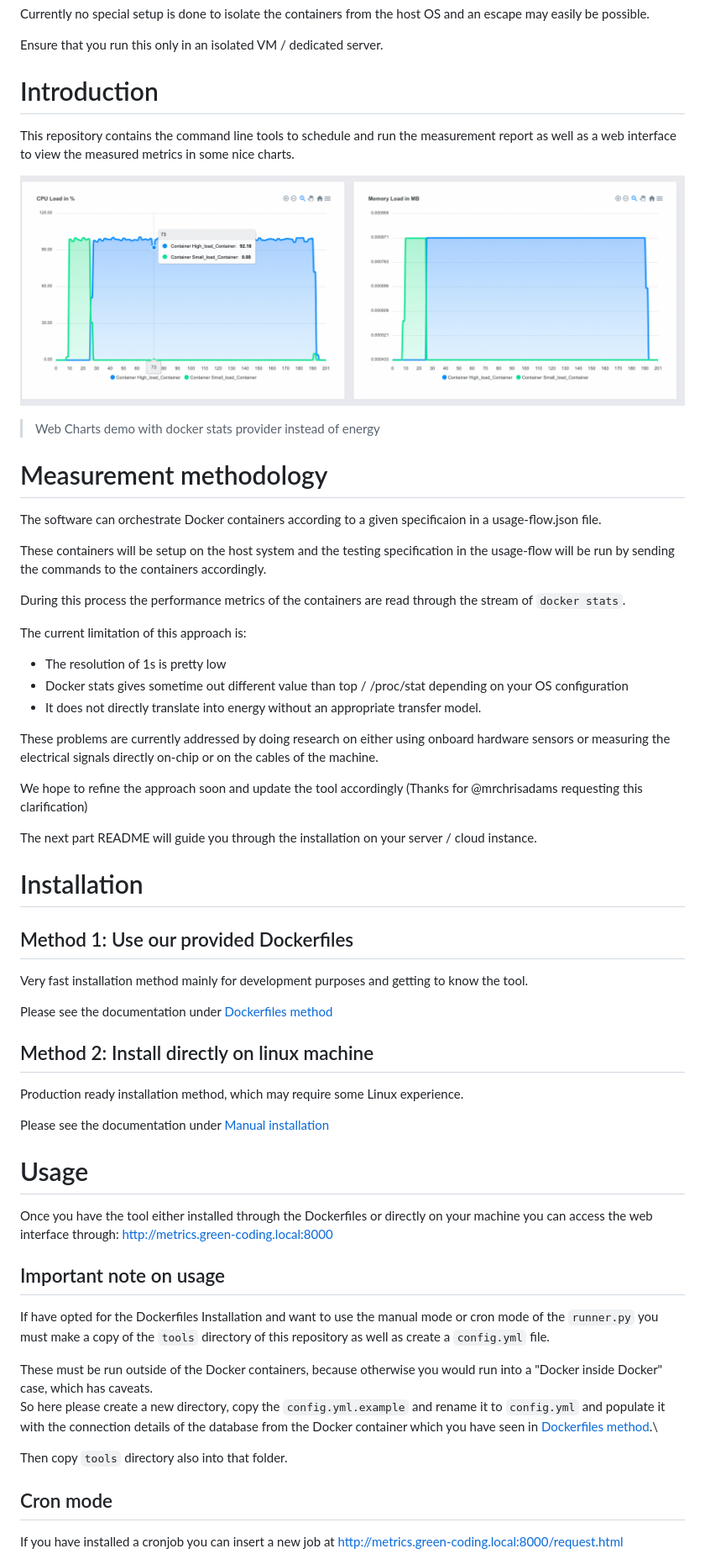
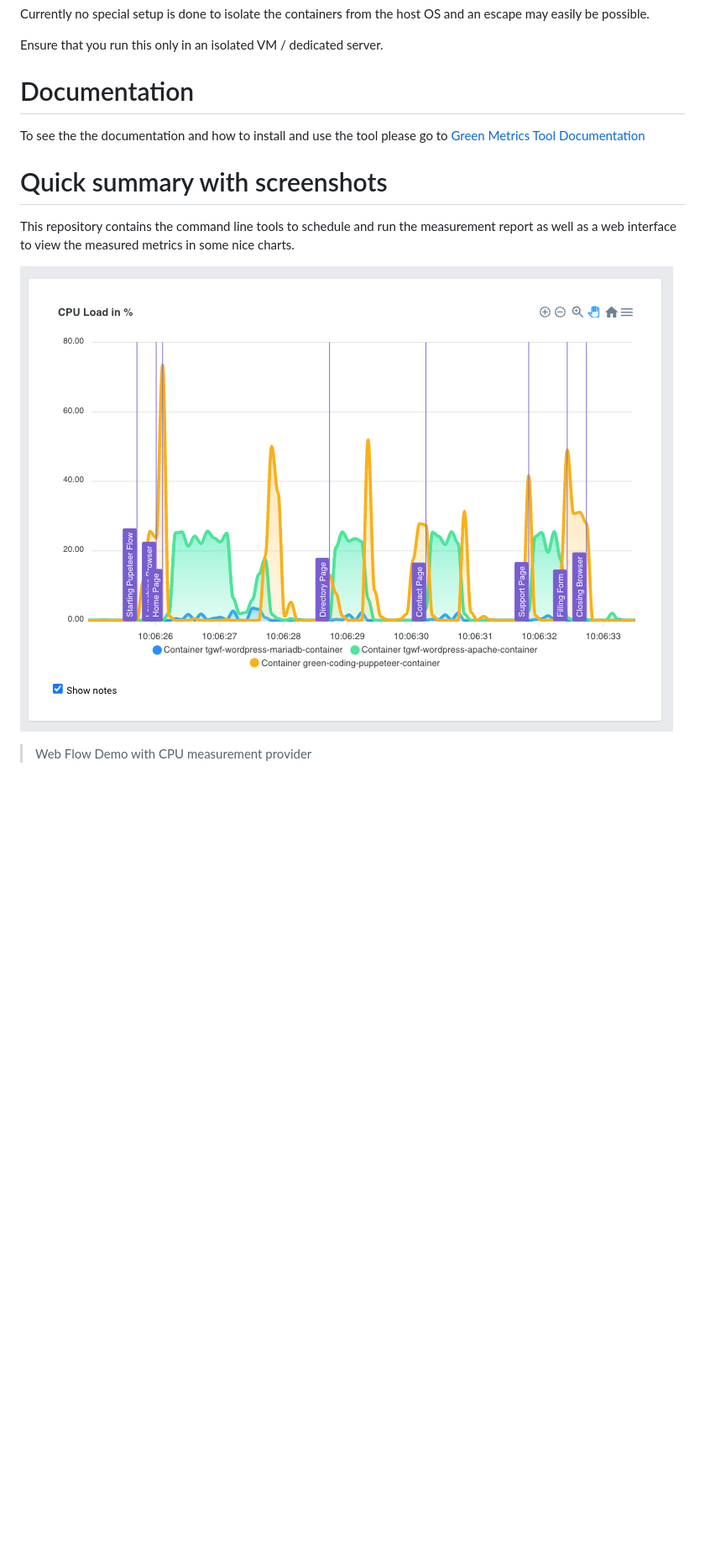
Before and after one commit to green-coding-solutions/green-metrics-tool, a Markdown page: README.md, the part around one of its changes. Shown at 84% size. Rendered like a GitHub page; pictures changed too: images/cpu-image-webflow.png (added), images/demo-interface.png (deleted); blank space fills up the shorter version.

Commit message:
Updated README to link to documentation

```diff
--- a/README.md
+++ b/README.md
@@ -8,69 +8,16 @@ Currently no special setup is done to isolate the containers from the host OS an
 
 Ensure that you run this only in an isolated VM / dedicated server.
 
-# Introduction
+# Documentation
+
+To see the the documentation and how to install and use the tool please go to [Green Metrics Tool Documentation](https://docs.green-coding.org)
+
+# Quick summary with screenshots
 
 This repository contains the command line tools to schedule and run the measurement report
 as well as a web interface to view the measured metrics in some nice charts.
 
-![Web Charts demo with docker stats provider instead of energy](images/demo-interface.png "Web Charts demo with docker stats provider instead of energy")
-> Web Charts demo with docker stats provider instead of energy
+![Web Flow Demo with CPU measurement provider](images/cpu-image-webflow.png "Web Charts demo with docker stats provider instead of energy")
+> Web Flow Demo with CPU measurement provider
+>
 
-# Measurement methodology
-
-The software can orchestrate Docker containers according to a given specificaion in a usage-flow.json file.
-
-These containers will be setup on the host system and the testing specification in the usage-flow will be
-run by sending the commands to the containers accordingly.
-
-During this process the performance metrics of the containers are read through the stream of
-`docker stats`.
-
-The current limitation of this approach is:
-- The resolution of 1s is pretty low
-- Docker stats gives sometime out different value than top / /proc/stat depending on your OS configuration
-- It does not directly translate into energy without an appropriate transfer model.
-
-These problems are currently addressed by doing research on either using onboard hardware sensors or measuring
-the electrical signals directly on-chip or on the cables of the machine.
-
-We hope to refine the approach soon and update the tool accordingly (Thanks for @mrchrisadams requesting this clarification)
-
-The next part README will guide you through the installation on your server / cloud instance.
-
-# Installation
-
-## Method 1: Use our provided Dockerfiles
-
-Very fast installation method mainly for development purposes and getting to know the tool.
-
-Please see the documentation under [Dockerfiles method](https://github.com/green-coding-berlin/green-metrics-tool/tree/main/docker)
-
-## Method 2: Install directly on linux machine
-
-Production ready installation method, which may require some Linux experience.
-
-Please see the documentation under [Manual installation](https://github.com/green-coding-berlin/green-metrics-tool/blob/main/MANUAL_INSTALLATION.md)
-
-
-# Usage
-
-Once you have the tool either installed through the Dockerfiles or directly on your machine you can access the
-web interface through: http://metrics.green-coding.local:8000
-
-## Important note on usage
-
-If have opted for the Dockerfiles Installation and want to use the manual mode or cron mode of the `runner.py`
-you must make a copy of the `tools` directory of this repository as well as create a `config.yml` file.
-
-These must be run outside of the Docker containers, because otherwise you would run into a "Docker inside Docker" case, which has caveats.\
-So here please create a new directory, copy the `config.yml.example` and rename it to `config.yml` and populate it with the connection details
-of the database from the Docker container which you have seen in [Dockerfiles method](https://github.com/green-coding-berlin/green-metrics-tool/tree/main/Docker).\
-
-Then copy `tools` directory also into that folder.
-
-
-## Cron mode
-
-If you have installed a cronjob you can insert a new job at http://metrics.green-coding.local:8000/request.html
-
```
Also changed, not shown: other parts of README.md (+3 -27 lines), images/demo-submit-form.png (deleted), images/energy-image-webflow.png (added).
